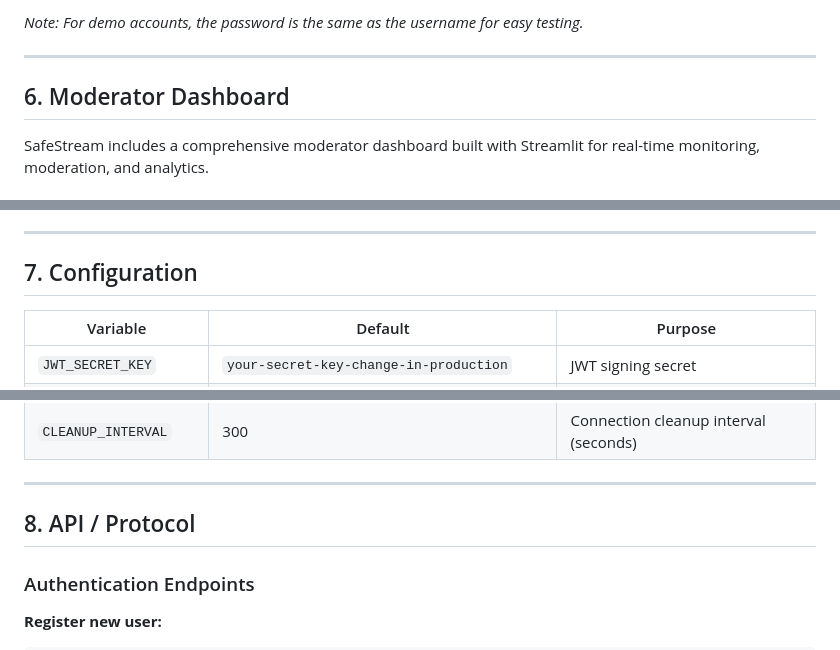
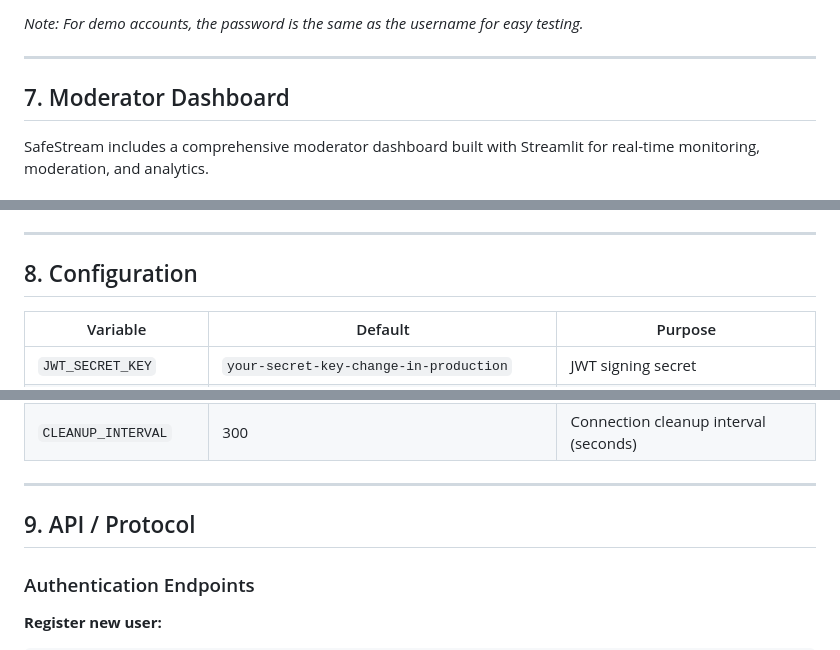
Before and after one commit to adriaan-vdb/SafeStream, a Markdown page: README.md, 3 parts joined by grey strips. Drawn GitHub-style.

```diff
--- a/README.md
+++ b/README.md
@@ -147,7 +181,7 @@ The system includes pre-configured demo accounts for testing:
 
 ---
 
-## 6. Moderator Dashboard
+## 7. Moderator Dashboard
 
 SafeStream includes a comprehensive moderator dashboard built with Streamlit for real-time monitoring, moderation, and analytics.
 
@@ -182,7 +216,7 @@ All admin endpoints require JWT authentication via `Authorization: Bearer <token
 
 ---
 
-## 7. Configuration
+## 8. Configuration
 
 | Variable              | Default | Purpose                          |
 | --------------------- | ------- | -------------------------------- |
@@ -201,7 +235,7 @@ All admin endpoints require JWT authentication via `Authorization: Bearer <token
 
 ---
 
-## 8. API / Protocol
+## 9. API / Protocol
 
 ### Authentication Endpoints
 
```
Also changed, not shown: other parts of README.md (+55 -14 lines).
